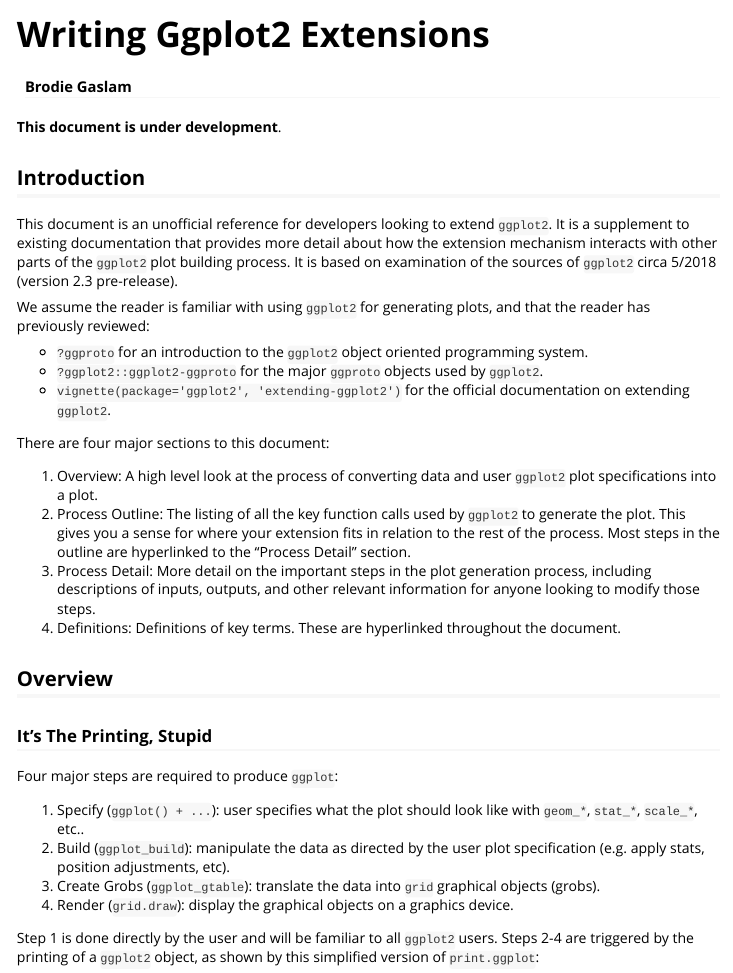
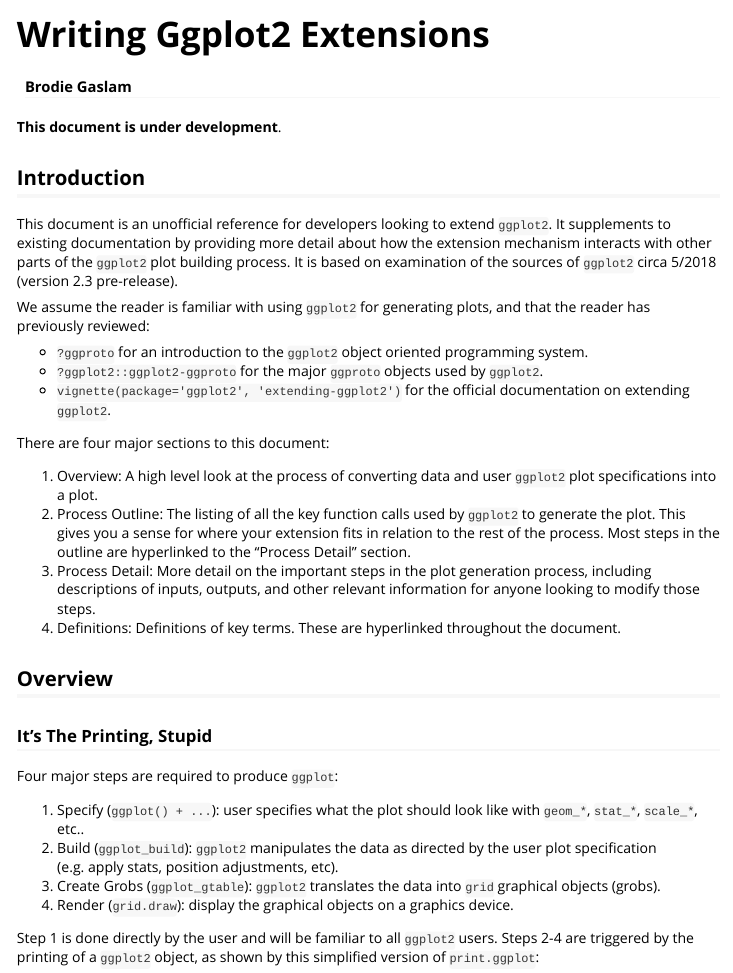
Before and after one commit to brodieG/ggbg, an R Markdown document (vignettes/extensions.Rmd): the page in a window 1100 px wide, from its top. Rendered offline with R 4.5, knitr and Pandoc, with nearby package versions; long lines of code are wrapped; common packages that the code uses without loading them are loaded.

Commit message:
minor edits

```diff
--- a/vignettes/extensions.Rmd
+++ b/vignettes/extensions.Rmd
@@ -23,7 +23,7 @@ library(ggbg)
 ## Introduction
 
 This document is an unofficial reference for developers looking to extend
-`ggplot2`.  It is a supplement to existing documentation that provides more
+`ggplot2`.  It supplements to existing documentation by providing more
 detail about how the extension mechanism interacts with other parts of the
 `ggplot2` plot building process.  It is based on examination of the sources of
 `ggplot2` circa 5/2018 (version 2.3 pre-release).
@@ -59,10 +59,10 @@ Four major steps are required to produce `ggplot`:
 
 1. Specify (`ggplot() + ...`): user specifies what the plot
    should look like with `geom_*`, `stat_*`, `scale_*`, etc..
-2. Build (`ggplot_build`): manipulate the data as directed by the user plot
-   specification (e.g. apply stats, position adjustments, etc).
-3. Create Grobs (`ggplot_gtable`): translate the data into `grid` graphical
-   objects (grobs).
+2. Build (`ggplot_build`): `ggplot2` manipulates the data as directed by the
+   user plot specification (e.g. apply stats, position adjustments, etc).
+3. Create Grobs (`ggplot_gtable`): `ggplot2` translates the data into `grid`
+   graphical objects (grobs).
 4. Render (`grid.draw`): display the graphical objects on a graphics device.
 
 Step 1 is done directly by the user and will be familiar to all `ggplot2` users.
```
